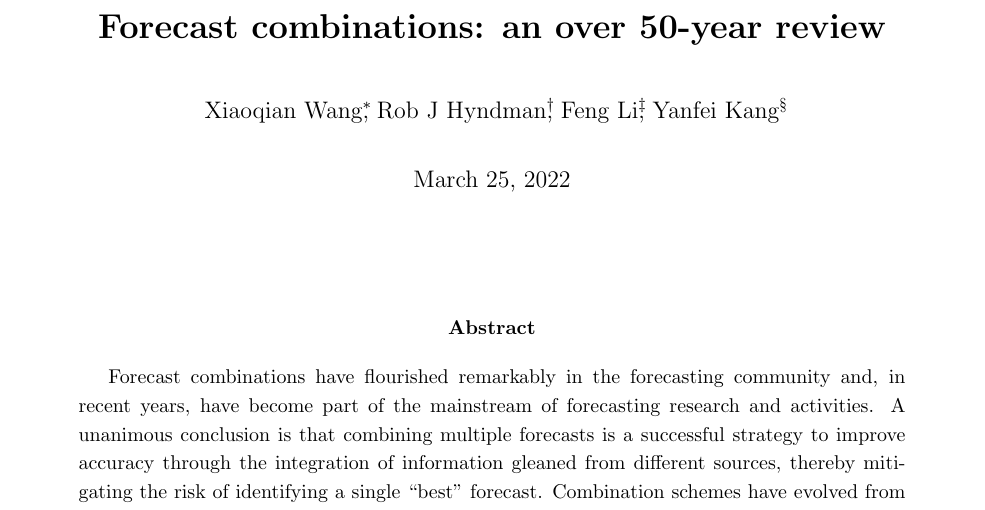
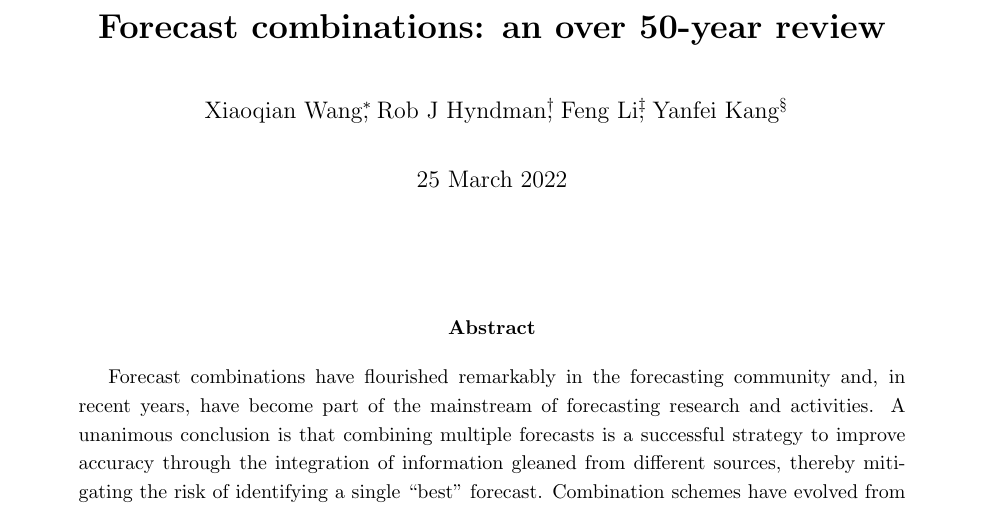
Before and after one commit to xqnwang/ensembles-combinations-docs, a LaTeX paper (docs/EnsembleCombination.tex): part of page 1 of 72, cut so that both start at the same text. Compiled offline with pdfLaTeX.

Commit message:
Updated header

```diff
--- a/docs/EnsembleCombination.tex
+++ b/docs/EnsembleCombination.tex
@@ -8,13 +8,12 @@
 \usepackage{amstext}
 \usepackage{amsfonts}
 \usepackage{graphicx}
-%\usepackage{natbib}
 \usepackage{lineno}
 \usepackage{bbm}
 \usepackage{xurl}
 \usepackage{verbatim}
 \usepackage{setspace}
-%\usepackage{breakurl}
+\usepackage[no-weekday]{eukdate}
 
 \usepackage{hyperref}
 \hypersetup{
```
Also changed, not shown: docs/EnsembleCombination.tex (14 more changed lines).
